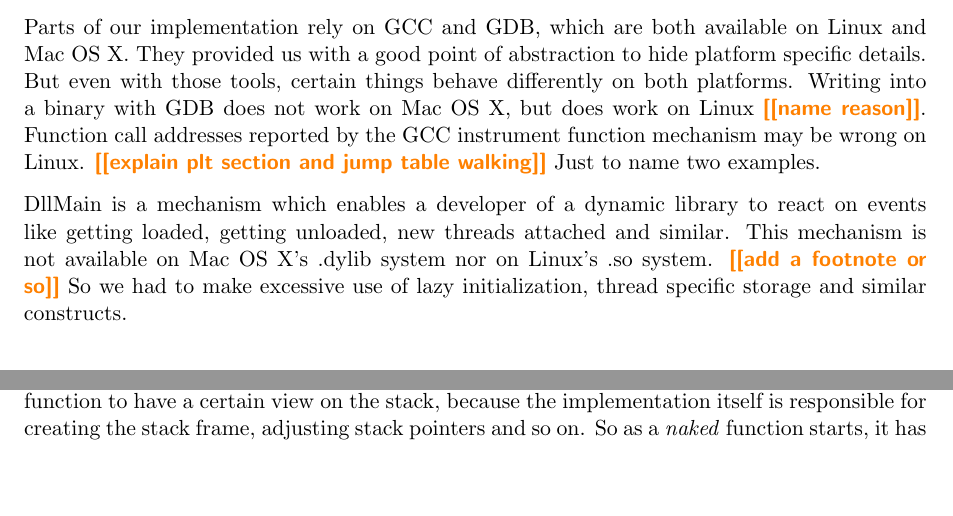
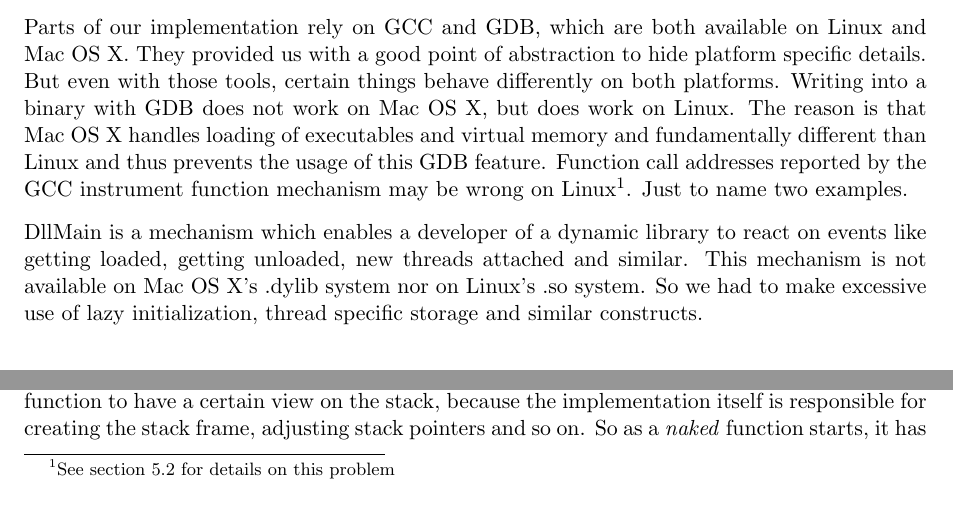
Before and after one commit to torsten/ap_gcc, a LaTeX document (documentation/ap_gcc.tex, which reads documentation/chapters/challenges.tex): two parts of page 5 of 35, joined at a grey line, cut so that both start at the same text, the shorter picture padded with empty space. Compiled offline with pdfLaTeX.

Commit message:
"Resolved" todos...

```diff
--- a/documentation/chapters/challenges.tex
+++ b/documentation/chapters/challenges.tex
@@ -12,9 +12,9 @@ Furthermore, analyzing an application using CGA requires several steps, like adj
 
 The whole CGA tool chain relies on lots of platform specific mechanisms such as executable file information extraction, patching and collecting of information from the dynamic linker. A big challenge was to find ways to get all the information needed on both target platforms since this is not covered by standardized POSIX APIs.
 
-Parts of our implementation rely on GCC and GDB, which are both available on Linux and Mac OS X. They provided us with a good point of abstraction to hide platform specific details. But even with those tools, certain things behave differently on both platforms. Writing into a binary with GDB does not work on Mac OS X, but does work on Linux \todo{name reason}. Function call addresses reported by the GCC instrument function mechanism may be wrong on Linux. \todo{explain plt section and jump table walking} Just to name two examples.
+Parts of our implementation rely on GCC and GDB, which are both available on Linux and Mac OS X. They provided us with a good point of abstraction to hide platform specific details. But even with those tools, certain things behave differently on both platforms. Writing into a binary with GDB does not work on Mac OS X, but does work on Linux.  The reason is that Mac OS X handles loading of executables and virtual memory and fundamentally different than Linux and thus prevents the usage of this GDB feature.  Function call addresses reported by the GCC instrument function mechanism may be wrong on Linux\footnote{See section 5.2 for details on this problem}. Just to name two examples.
 
-DllMain is a mechanism which enables a developer of a dynamic library to react on events like getting loaded, getting unloaded, new threads attached and similar. This mechanism is not available on Mac OS X's .dylib system nor on Linux's .so system. \todo{add a footnote or so} So we had to make excessive use of lazy initialization, thread specific storage and similar constructs.
+DllMain is a mechanism which enables a developer of a dynamic library to react on events like getting loaded, getting unloaded, new threads attached and similar. This mechanism is not available on Mac OS X's .dylib system nor on Linux's .so system. So we had to make excessive use of lazy initialization, thread specific storage and similar constructs.
 
 \subsection{Compiler specifics}
 
```
